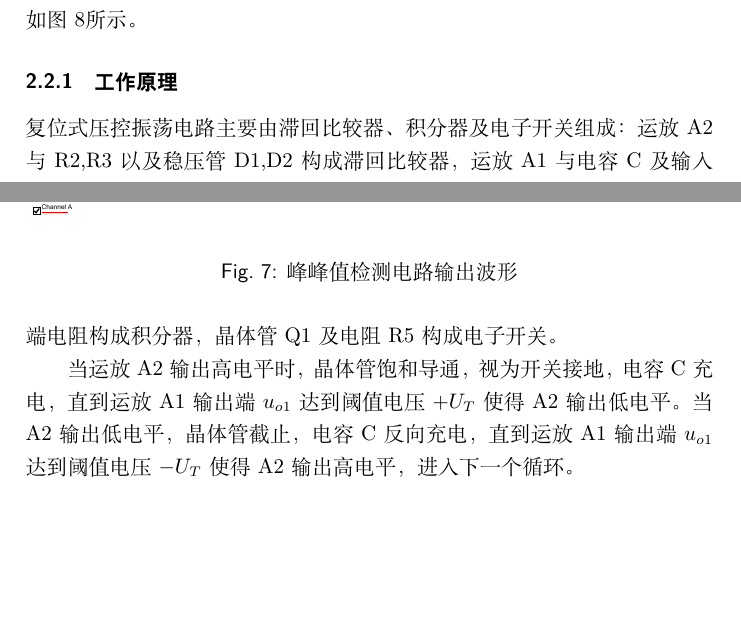
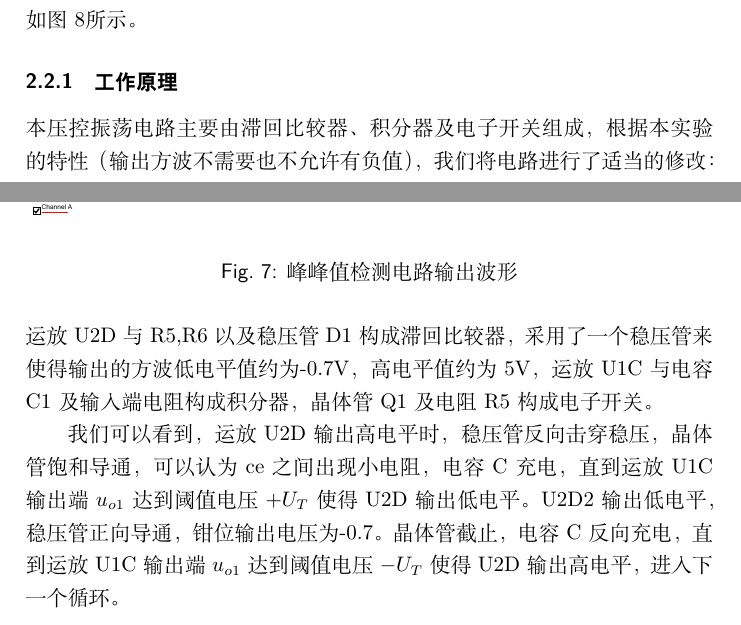
Before and after one commit to ZeroWeight/AA, a LaTeX document (exp5/report.tex): two parts of pages 8 and 9 of 11, joined at a grey line, cut so that both start at the same text, the shorter picture padded with empty space. Compiled offline with XeLaTeX.

Commit message:
final release

```diff
--- a/exp5/report.tex
+++ b/exp5/report.tex
@@ -132,8 +132,8 @@ FCore也同时满足了一些诸如扫描数码管的功能，具体见下面的
 参考模拟电子技术基础的习题7.24搭建了基于运放的复位式压控振荡电路，如图\ref{f5}所示。
 
 \subsubsection{工作原理}
-复位式压控振荡电路主要由滞回比较器、积分器及电子开关组成：运放A2与R2,R3以及稳压管D1,D2构成滞回比较器，运放A1与电容C及输入端电阻构成积分器，晶体管Q1及电阻R5构成电子开关。
+本压控振荡电路主要由滞回比较器、积分器及电子开关组成，根据本实验的特性（输出方波不需要也不允许有负值），我们将电路进行了适当的修改：运放U2D与R5,R6以及稳压管D1构成滞回比较器，采用了一个稳压管来使得输出的方波低电平值约为-0.7V，高电平值约为5V，运放U1C与电容C1及输入端电阻构成积分器，晶体管Q1及电阻R5构成电子开关。
 
-当运放A2输出高电平时，晶体管饱和导通，视为开关接地，电容C充电，直到运放A1输出端$u_{o1}$达到阈值电压$+U_T$使得A2输出低电平。当A2输出低电平，晶体管截止，电容C反向充电，直到运放A1输出端$u_{o1}$达到阈值电压$-U_T$使得A2输出高电平，进入下一个循环。
+我们可以看到，运放U2D输出高电平时，稳压管反向击穿稳压，晶体管饱和导通，可以认为ce之间出现小电阻，电容C充电，直到运放U1C输出端$u_{o1}$达到阈值电压$+U_T$使得U2D输出低电平。U2D2输出低电平，稳压管正向导通，钳位输出电压为-0.7。晶体管截止，电容C反向充电，直到运放U1C输出端$u_{o1}$达到阈值电压$-U_T$使得U2D输出高电平，进入下一个循环。
 \begin{figure}[h]
 \centering
```
Also changed, not shown: exp5/report.pdf, exp5/report.tex (2 more changed lines), 1 other file.
